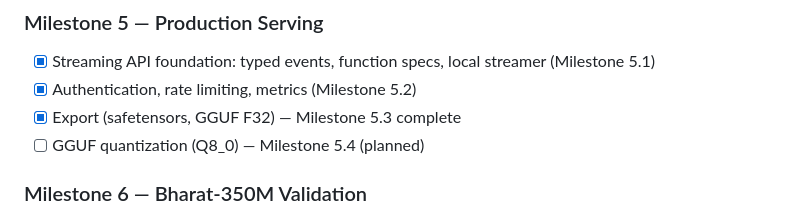
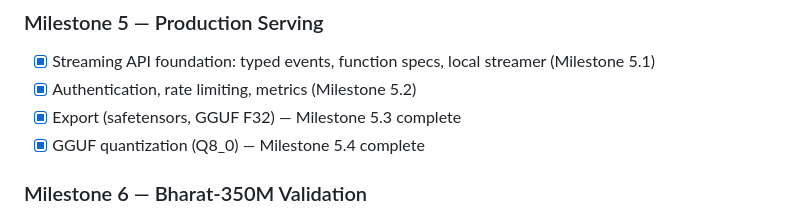
Before and after one commit to GenixBit/IndicLLM-Bharat-V1, a Markdown page: docs/ROADMAP.md, the part around the change. Drawn GitHub-style.

Commit message:
docs: close Milestone 5.4 Q8_0 export
* docs: mark Milestone 5.4 complete

* docs: add Milestone 5.4 closure record

* docs: remove trailing whitespace from Milestone 5.4 closure

```diff
--- a/docs/ROADMAP.md
+++ b/docs/ROADMAP.md
@@ -47,7 +47,7 @@ All current capabilities are powered by the legacy GPT-2 codebase. New developme
 - [x] Streaming API foundation: typed events, function specs, local streamer (Milestone 5.1)
 - [x] Authentication, rate limiting, metrics (Milestone 5.2)
 - [x] Export (safetensors, GGUF F32) — Milestone 5.3 complete
-- [ ] GGUF quantization (Q8_0) — Milestone 5.4 (planned)
+- [x] GGUF quantization (Q8_0) — Milestone 5.4 complete
 
 ### Milestone 6 — Bharat-350M Validation
 
```
Also changed, not shown: docs/MILESTONE_5_4_Q8_0_CLOSURE.md (added, +60 -0 lines).
